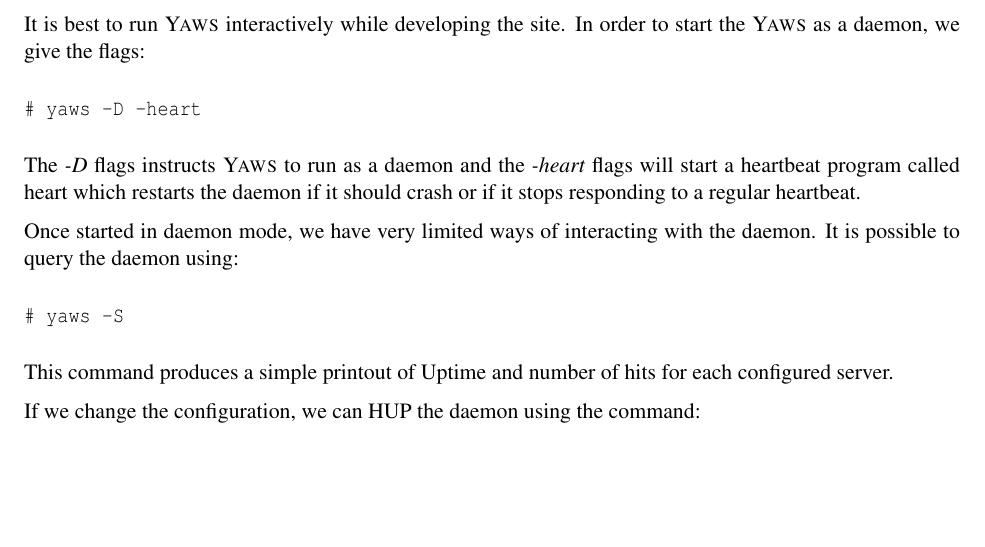
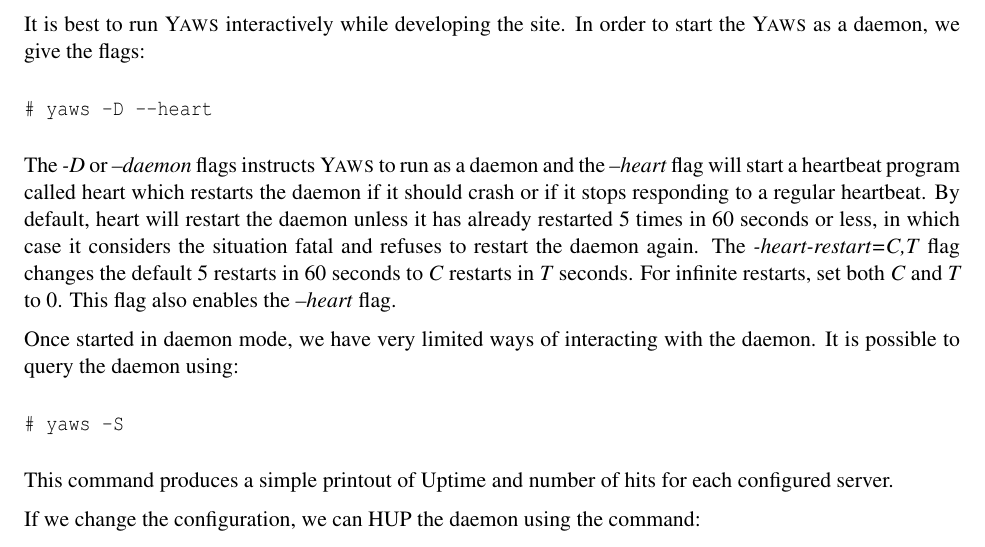
Before and after one commit to erlyaws/yaws, a LaTeX book (doc/yaws.tex): part of page 10 of 42, cut so that both start at the same text, the shorter picture padded with empty space. Compiled offline with pdfLaTeX; the source files are stored in an older character set and shown here as Unicode; a LaTeX package or settings file that is missing is left out.

Commit message:
add new --heart-restart option to allow control over heart restarts

```diff
--- a/doc/yaws.tex
+++ b/doc/yaws.tex
@@ -356,13 +356,20 @@
 It is best to run \Yaws\  interactively while developing the site.
 In order to start the \Yaws\  as a daemon, we give the flags:
 \begin{verbatim}
-# yaws -D -heart
-\end{verbatim}
-
-The \textit{-D} flags instructs \Yaws\  to run as a daemon and the
-\textit{-heart} flags will start a heartbeat program called heart
-which restarts the daemon if it should crash or if it stops responding to
-a regular heartbeat.
+# yaws -D --heart
+\end{verbatim}
+
+The \textit{-D} or \textit{--daemon} flags instructs \Yaws\ to run as
+a daemon and the \textit{--heart} flag will start a heartbeat program
+called heart which restarts the daemon if it should crash or if it
+stops responding to a regular heartbeat. By default, heart will
+restart the daemon unless it has already restarted 5 times in 60
+seconds or less, in which case it considers the situation fatal and
+refuses to restart the daemon again. The \textit{-heart-restart=C,T}
+flag changes the default 5 restarts in 60 seconds to \textit{C}
+restarts in \textit{T} seconds. For infinite restarts, set both
+\textit{C} and \textit{T} to 0. This flag also enables the
+\textit{--heart} flag.
 
 Once started in daemon mode, we have very limited ways of interacting
 with the daemon. It is possible to query the daemon using:
```
Also changed, not shown: 2 other files.
